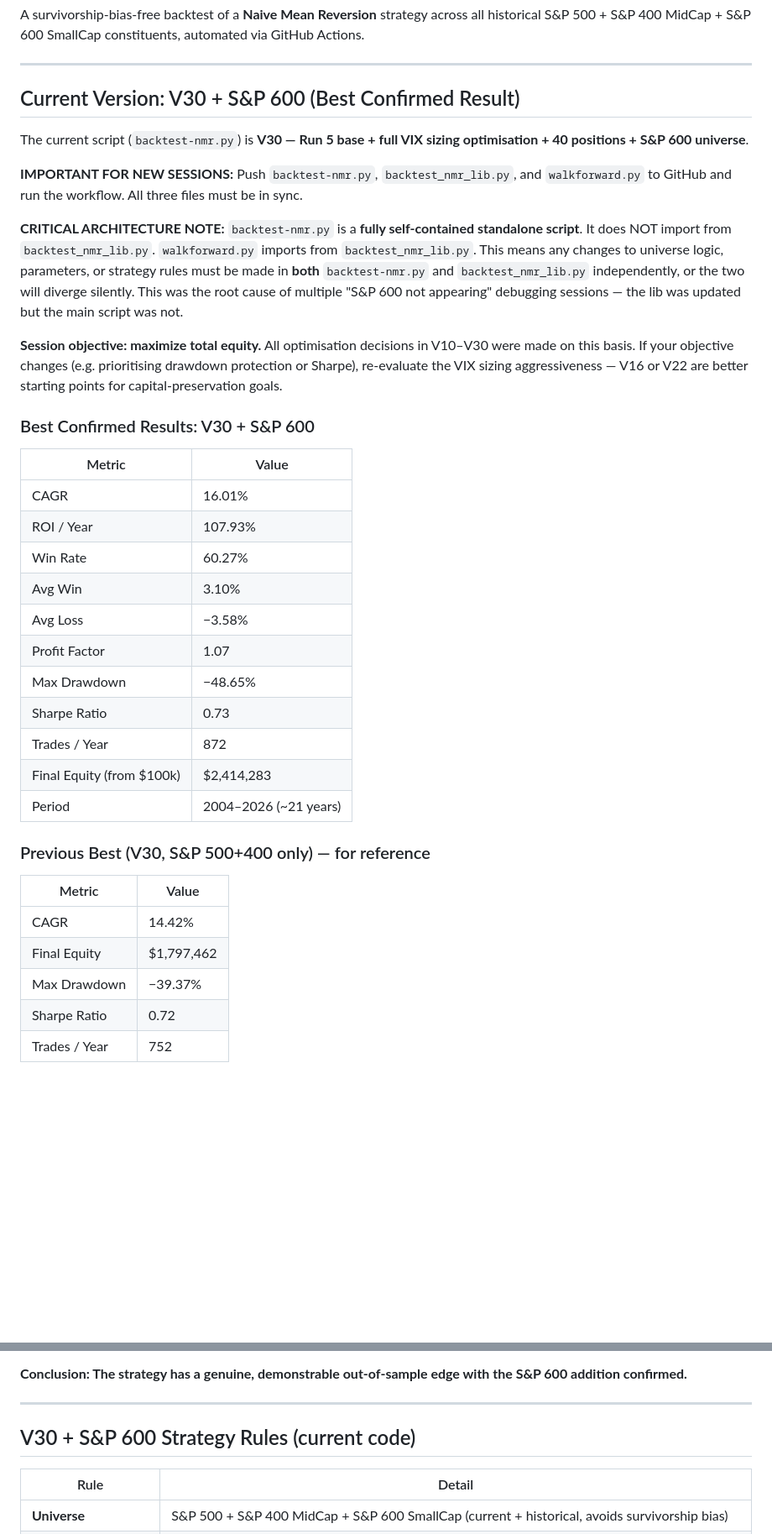
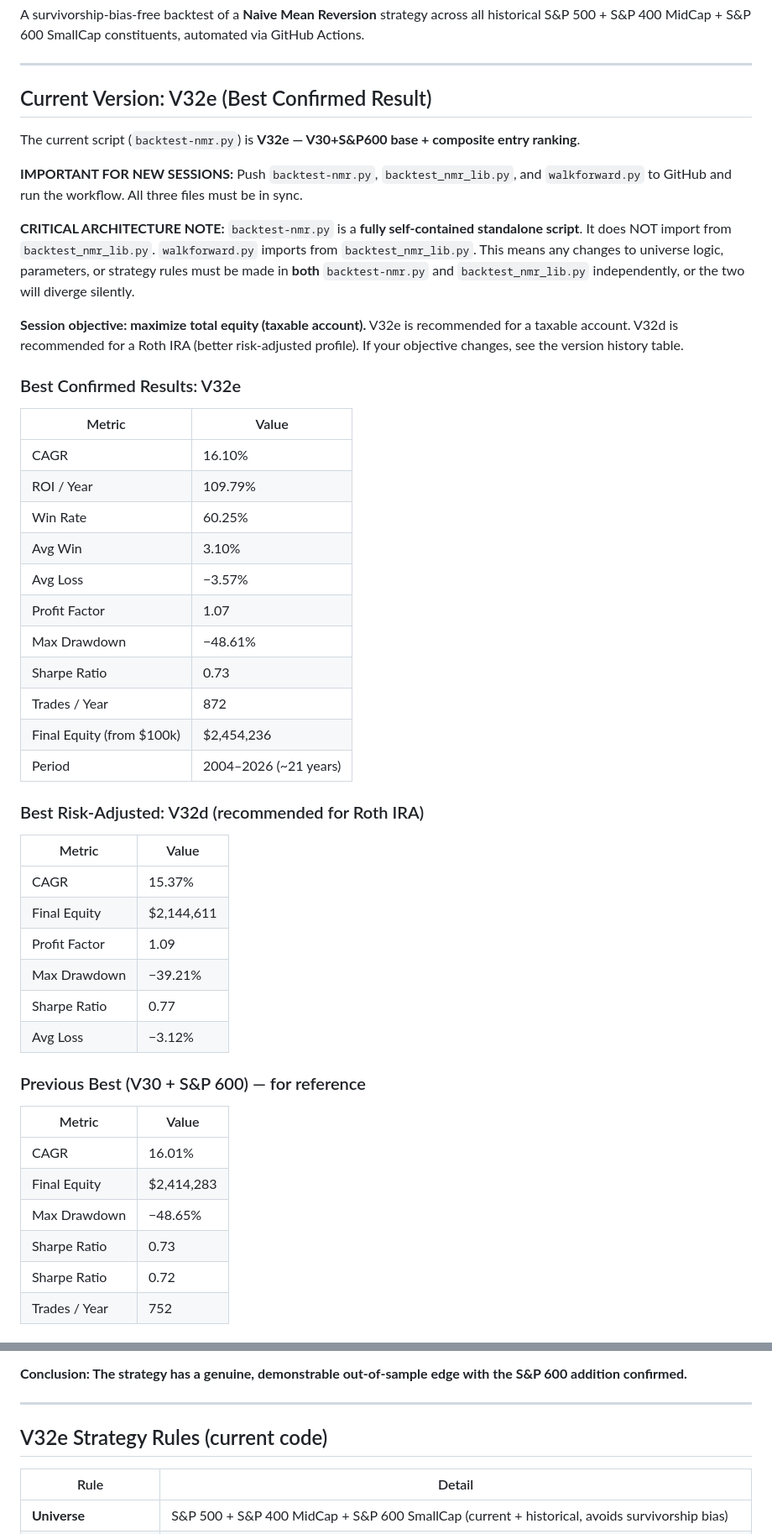
Before and after one commit to ckurau/naive-mean-reversion, a Markdown page: README-nmr.md, 2 parts joined by grey strips. Shown at 84% size. GitHub-like rendering; blank space fills up the shorter version.

```diff
--- a/README-nmr.md
+++ b/README-nmr.md
@@ -4,40 +4,52 @@ A survivorship-bias-free backtest of a **Naive Mean Reversion** strategy across
 
 ---
 
-## Current Version: V30 + S&P 600 (Best Confirmed Result)
+## Current Version: V32e (Best Confirmed Result)
 
-The current script (`backtest-nmr.py`) is **V30 — Run 5 base + full VIX sizing optimisation + 40 positions + S&P 600 universe**.
+The current script (`backtest-nmr.py`) is **V32e — V30+S&P600 base + composite entry ranking**.
 
 **IMPORTANT FOR NEW SESSIONS:**
 Push `backtest-nmr.py`, `backtest_nmr_lib.py`, and `walkforward.py` to GitHub and run the workflow. All three files must be in sync.
 
-**CRITICAL ARCHITECTURE NOTE:** `backtest-nmr.py` is a **fully self-contained standalone script**. It does NOT import from `backtest_nmr_lib.py`. `walkforward.py` imports from `backtest_nmr_lib.py`. This means any changes to universe logic, parameters, or strategy rules must be made in **both** `backtest-nmr.py` and `backtest_nmr_lib.py` independently, or the two will diverge silently. This was the root cause of multiple "S&P 600 not appearing" debugging sessions — the lib was updated but the main script was not.
+**CRITICAL ARCHITECTURE NOTE:** `backtest-nmr.py` is a **fully self-contained standalone script**. It does NOT import from `backtest_nmr_lib.py`. `walkforward.py` imports from `backtest_nmr_lib.py`. This means any changes to universe logic, parameters, or strategy rules must be made in **both** `backtest-nmr.py` and `backtest_nmr_lib.py` independently, or the two will diverge silently.
 
-**Session objective: maximize total equity.** All optimisation decisions in V10–V30 were made on this basis. If your objective changes (e.g. prioritising drawdown protection or Sharpe), re-evaluate the VIX sizing aggressiveness — V16 or V22 are better starting points for capital-preservation goals.
+**Session objective: maximize total equity (taxable account).** V32e is recommended for a taxable account. V32d is recommended for a Roth IRA (better risk-adjusted profile). If your objective changes, see the version history table.
 
-### Best Confirmed Results: V30 + S&P 600
+### Best Confirmed Results: V32e
+
+| Metric | Value |
+|---|---|
+| CAGR | 16.10% |
+| ROI / Year | 109.79% |
+| Win Rate | 60.25% |
+| Avg Win | 3.10% |
+| Avg Loss | −3.57% |
+| Profit Factor | 1.07 |
+| Max Drawdown | −48.61% |
+| Sharpe Ratio | 0.73 |
+| Trades / Year | 872 |
+| Final Equity (from $100k) | $2,454,236 |
+| Period | 2004–2026 (~21 years) |
+
+### Best Risk-Adjusted: V32d (recommended for Roth IRA)
+
+| Metric | Value |
+|---|---|
+| CAGR | 15.37% |
+| Final Equity | $2,144,611 |
+| Profit Factor | 1.09 |
+| Max Drawdown | −39.21% |
+| Sharpe Ratio | 0.77 |
+| Avg Loss | −3.12% |
+
+### Previous Best (V30 + S&P 600) — for reference
 
 | Metric | Value |
 |---|---|
 | CAGR | 16.01% |
-| ROI / Year | 107.93% |
-| Win Rate | 60.27% |
-| Avg Win | 3.10% |
-| Avg Loss | −3.58% |
-| Profit Factor | 1.07 |
+| Final Equity | $2,414,283 |
 | Max Drawdown | −48.65% |
 | Sharpe Ratio | 0.73 |
-| Trades / Year | 872 |
-| Final Equity (from $100k) | $2,414,283 |
-| Period | 2004–2026 (~21 years) |
-
-### Previous Best (V30, S&P 500+400 only) — for reference
-
-| Metric | Value |
-|---|---|
-| CAGR | 14.42% |
-| Final Equity | $1,797,462 |
-| Max Drawdown | −39.37% |
 | Sharpe Ratio | 0.72 |
 | Trades / Year | 752 |
 
@@ -71,7 +83,7 @@ The S&P 600 improved 6 of 8 OOS windows. OOS avg jumped from 13.69% to 15.65% wh
 
 ---
 
-## V30 + S&P 600 Strategy Rules (current code)
+## V32e Strategy Rules (current code)
 
 | Rule | Detail |
 |---|---|
```
Also changed, not shown: other parts of README-nmr.md (+61 -34 lines).
